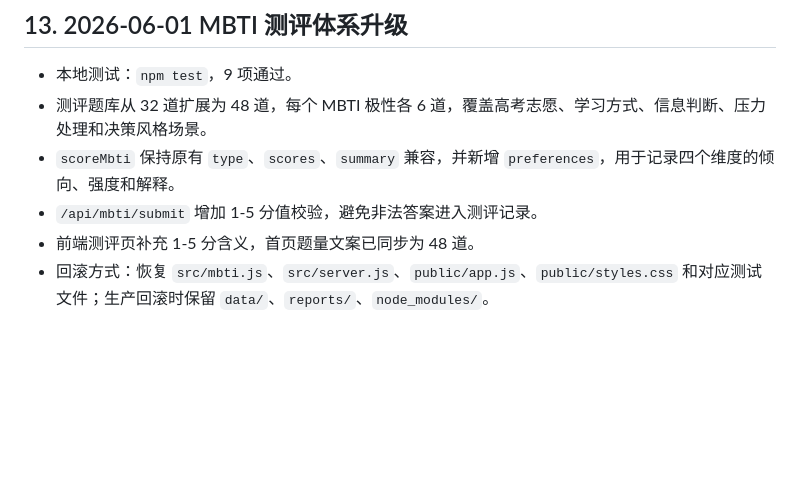
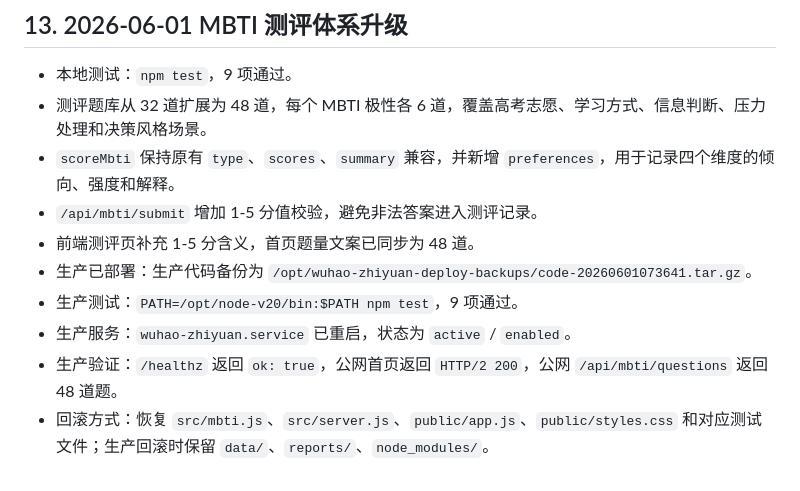
Before and after one commit to hordu-ma/wuhao-zhiyuan, a Markdown page: tasks.md, the part around the change. GitHub-like rendering; blank space fills up the shorter version.

```diff
--- a/tasks.md
+++ b/tasks.md
@@ -157,4 +157,8 @@ npm run dev
 - `scoreMbti` 保持原有 `type`、`scores`、`summary` 兼容，并新增 `preferences`，用于记录四个维度的倾向、强度和解释。
 - `/api/mbti/submit` 增加 1-5 分值校验，避免非法答案进入测评记录。
 - 前端测评页补充 1-5 分含义，首页题量文案已同步为 48 道。
+- 生产已部署：生产代码备份为 `/opt/wuhao-zhiyuan-deploy-backups/code-20260601073641.tar.gz`。
+- 生产测试：`PATH=/opt/node-v20/bin:$PATH npm test`，9 项通过。
+- 生产服务：`wuhao-zhiyuan.service` 已重启，状态为 `active` / `enabled`。
+- 生产验证：`/healthz` 返回 `ok: true`，公网首页返回 `HTTP/2 200`，公网 `/api/mbti/questions` 返回 48 道题。
 - 回滚方式：恢复 `src/mbti.js`、`src/server.js`、`public/app.js`、`public/styles.css` 和对应测试文件；生产回滚时保留 `data/`、`reports/`、`node_modules/`。
```
Also changed, not shown: docs/deployment.md (+13 -1 lines).
